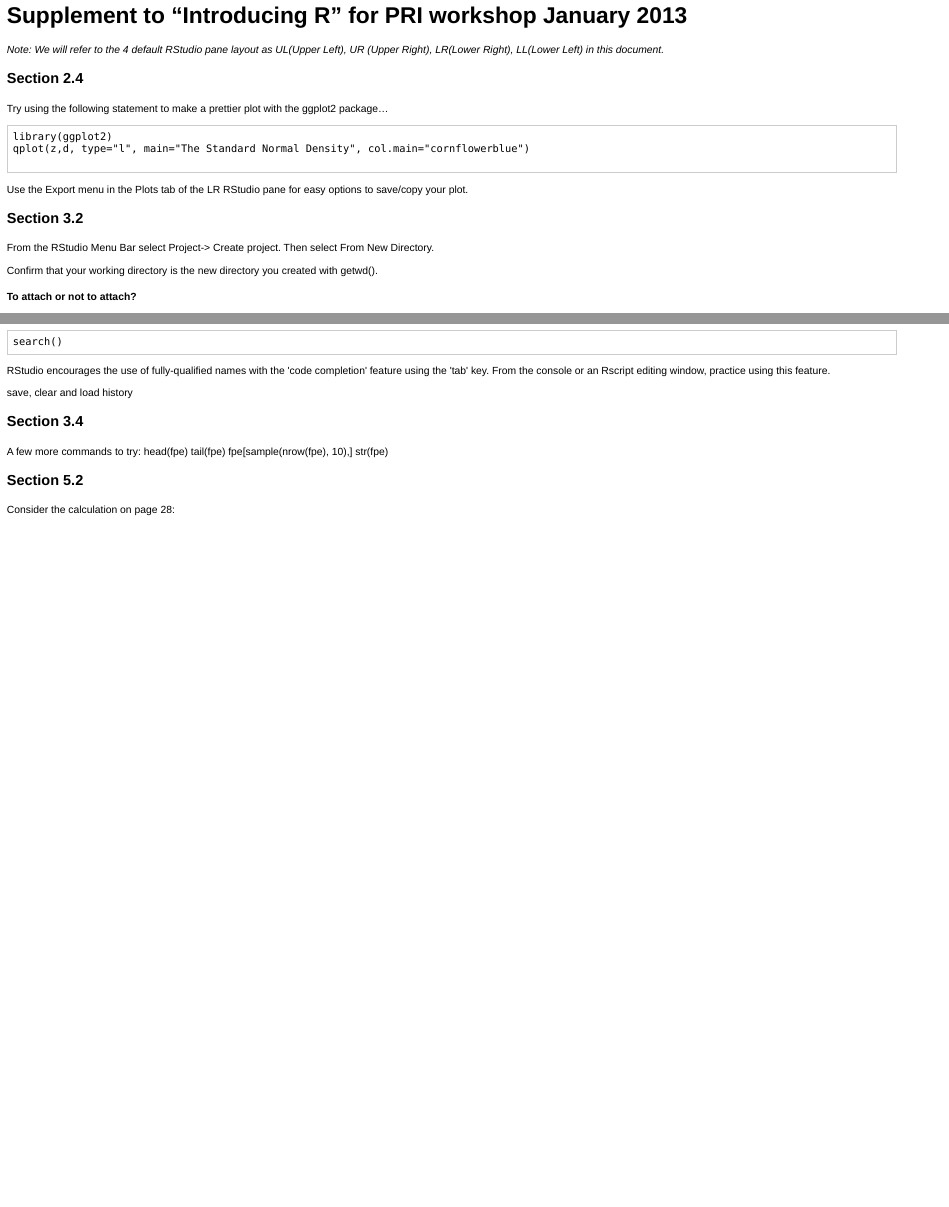
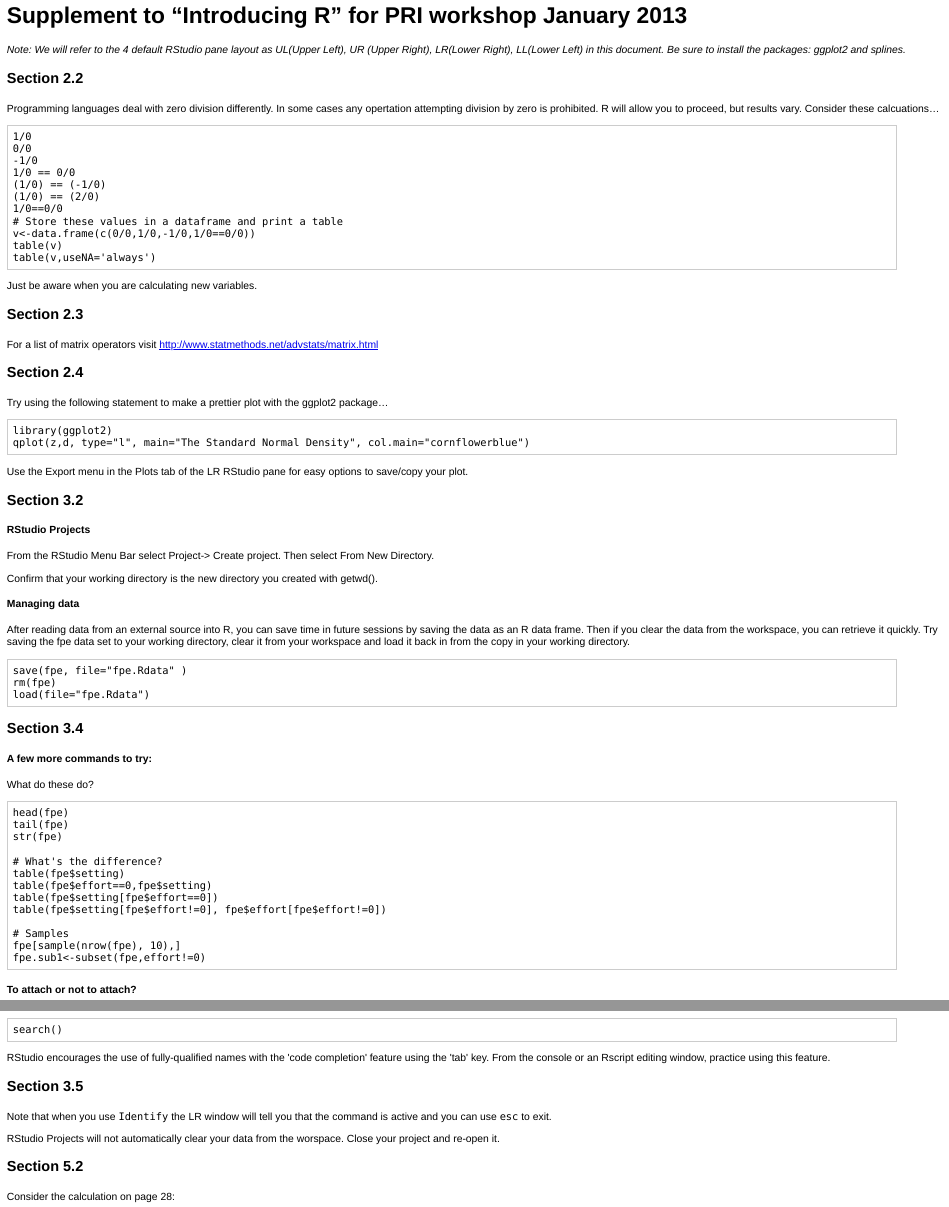
Before and after one commit to xn8spicer/rLab, an R Markdown document (IntroducingRsupplement.Rmd): the page in a window 1100 px wide, from its top, and a second part further down, joined at a grey line. The pictures show the output file IntroducingRsupplement.html that the author committed with the source, opened offline.

Commit message:
tuesdayfromoffice

````diff
--- a/IntroducingRsupplement.Rmd
+++ b/IntroducingRsupplement.Rmd
@@ -1,21 +1,73 @@
 Supplement to "Introducing R" for PRI workshop January 2013
 ===========================================================
-*Note: We will refer to the 4 default RStudio pane layout as UL(Upper Left), UR (Upper Right), LR(Lower Right), LL(Lower Left) in this document.*
+*Note: We will refer to the 4 default RStudio pane layout as UL(Upper Left), UR (Upper Right), LR(Lower Right), LL(Lower Left) in this document.  Be sure to install the packages: ggplot2 and splines.*
+
+### Section 2.2
+Programming languages deal with zero division differently.  In some cases any opertation attempting division by zero is prohibited.  R will allow you to proceed, but results vary.  Consider these calcuations...
+```
+1/0
+0/0
+-1/0
+1/0 == 0/0
+(1/0) == (-1/0)
+(1/0) == (2/0)
+1/0==0/0
+# Store these values in a dataframe and print a table
+v<-data.frame(c(0/0,1/0,-1/0,1/0==0/0))
+table(v)
+table(v,useNA='always')
+```
+Just be aware when you are calculating new variables.
+
+### Section 2.3
+For a list of matrix operators visit [http://www.statmethods.net/advstats/matrix.html](http://www.statmethods.net/advstats/matrix.html)
 
 ### Section 2.4
 Try using the following statement to make a prettier plot with the ggplot2 package...
 ```
 library(ggplot2)
 qplot(z,d, type="l", main="The Standard Normal Density", col.main="cornflowerblue")
+```
 
-```
 Use the Export menu in the Plots tab of the LR RStudio pane for easy options to save/copy your plot.
 
 ### Section 3.2
 
+#### RStudio Projects
+
 From the RStudio Menu Bar select Project-> Create project. Then select From New Directory.
 
 Confirm that your working directory is the new directory you created with getwd().
+
+#### Managing data
+After reading data from an external source into R, you can save time in future sessions by saving the data as an R data frame.   Then if you clear the data from the workspace, you can retrieve it quickly.   Try saving the fpe data set to your working directory, clear it from your workspace and load it back in from the copy in your working directory.
+
+```
+save(fpe, file="fpe.Rdata" )
+rm(fpe)
+load(file="fpe.Rdata")
+```
+
+### Section 3.4
+
+#### A few more commands to try:
+What do these do?
+
+```
+head(fpe)
+tail(fpe)
+str(fpe)
+
+# What's the difference?
+table(fpe$setting)
+table(fpe$effort==0,fpe$setting)
+table(fpe$setting[fpe$effort==0])
+table(fpe$setting[fpe$effort!=0], fpe$effort[fpe$effort!=0])
+
+# Samples
+fpe[sample(nrow(fpe), 10),]
+fpe.sub1<-subset(fpe,effort!=0)
+```
 
 #### To attach or not to attach?
 Most R afficionados advise against the use of `attach`.  One of the main reasons is that newly created variables are placed in the global workspace and not related to the attached data.  This means that you could intentionally or inadvertently have two variables with the same name.  This can be confusing.  Consider the following...
@@ -40,16 +92,10 @@ search()
 ```
 RStudio encourages the use of fully-qualified names with the 'code completion' feature using the 'tab' key.   From the console or an Rscript editing window, practice using this feature.
 
-save, clear and load
-history
+### Section 3.5
+Note that when you use `Identify` the LR window will tell you that the command is active and you can use `esc` to exit.
 
-### Section 3.4
-
-A few more commands to try:
-head(fpe)
-tail(fpe)
-fpe[sample(nrow(fpe), 10),]
-str(fpe)
+RStudio Projects will not automatically clear your data from the worspace.   Close your project and re-open it.
 
 ### Section 5.2
 
@@ -68,7 +114,8 @@ Look at the object lrfit generated by the `glm` function.
 
 <!--  1-pchisq(deviance(lrfit), df.residual(lrfit)) -->
 
-
+### Section 5.4
+On page 33, the step command should refer to the object 'lrfit0', not 'additive'
 
 ### More references:
 
````
Also changed, not shown: IntroducingRsupplement.html, IntroducingRsupplement.md.
